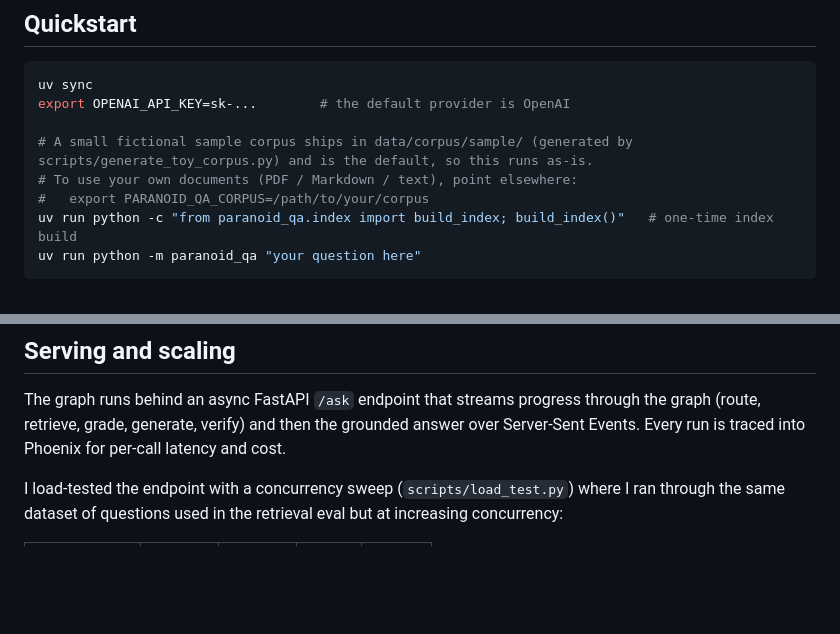
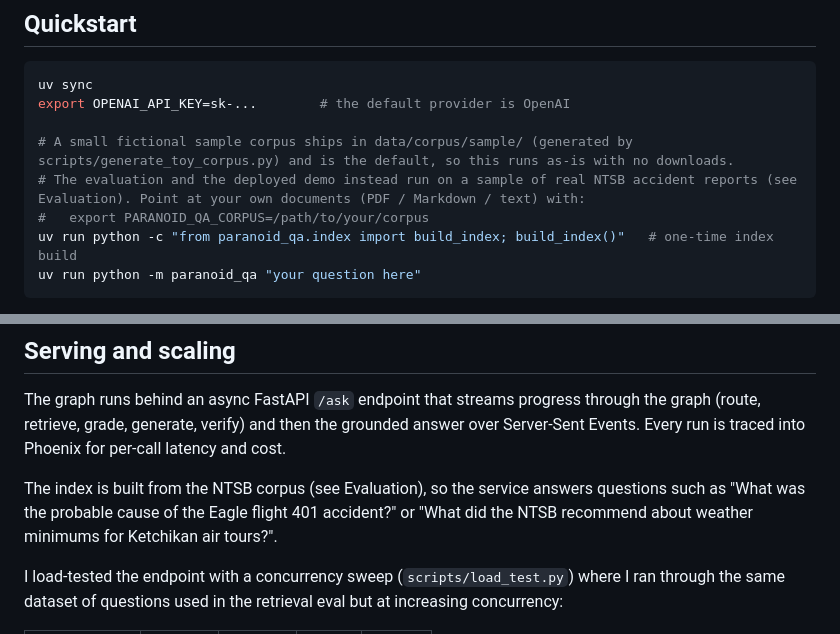
Before and after one commit to haukit/paranoid-qa, a Markdown page: README.md, 2 parts joined by grey strips. Drawn GitHub-style; blank space fills up the shorter version.

Commit message:
docs: clarify the bundled-fictional vs NTSB demo corpus split and add example questions

```diff
--- a/README.md
+++ b/README.md
@@ -12,8 +12,8 @@ Stack: LangGraph (orchestration), LlamaIndex (hybrid retrieval + reranking), Lig
 uv sync
 export OPENAI_API_KEY=sk-...        # the default provider is OpenAI
 
-# A small fictional sample corpus ships in data/corpus/sample/ (generated by scripts/generate_toy_corpus.py) and is the default, so this runs as-is.
-# To use your own documents (PDF / Markdown / text), point elsewhere:
+# A small fictional sample corpus ships in data/corpus/sample/ (generated by scripts/generate_toy_corpus.py) and is the default, so this runs as-is with no downloads.
+# The evaluation and the deployed demo instead run on a sample of real NTSB accident reports (see Evaluation). Point at your own documents (PDF / Markdown / text) with:
 #   export PARANOID_QA_CORPUS=/path/to/your/corpus
 uv run python -c "from paranoid_qa.index import build_index; build_index()"   # one-time index build
 uv run python -m paranoid_qa "your question here"
@@ -125,6 +125,8 @@ The loop makes no measurable difference. Observations:
 
 The graph runs behind an async FastAPI `/ask` endpoint that streams progress through the graph (route, retrieve, grade, generate, verify) and then the grounded answer over Server-Sent Events. Every run is traced into Phoenix for per-call latency and cost.
 
+The index is built from the NTSB corpus (see Evaluation), so the service answers questions such as "What was the probable cause of the Eagle flight 401 accident?" or "What did the NTSB recommend about weather minimums for Ketchikan air tours?".
+
 I load-tested the endpoint with a concurrency sweep (`scripts/load_test.py`) where I ran through the same dataset of questions used in the retrieval eval but at increasing concurrency:
 
 | concurrency | p50 (s) | p95 (s) | req/s | errors |
```
